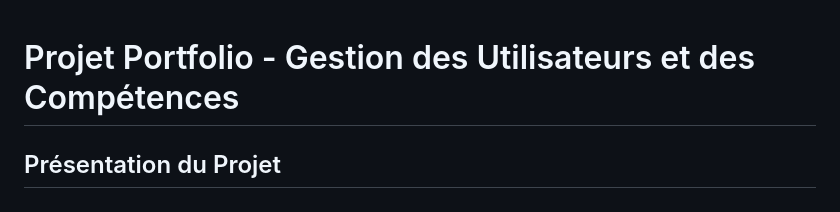
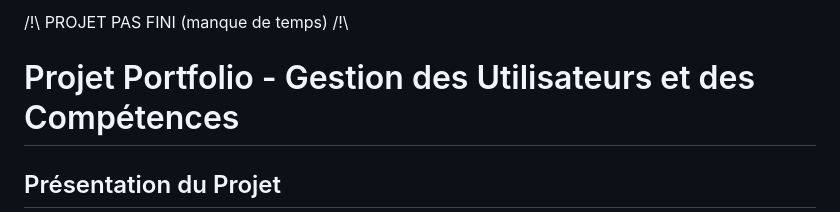
Before and after one commit to KANTIN-FAGN/livrables-projet-final-php, a Markdown page: README.md, the part around the change. Drawn GitHub-style.

```diff
--- a/README.md
+++ b/README.md
@@ -1,3 +1,5 @@
+/!\ PROJET PAS FINI (manque de temps) /!\
+
 # Projet Portfolio - Gestion des Utilisateurs et des Compétences
 
 ## Présentation du Projet
```
